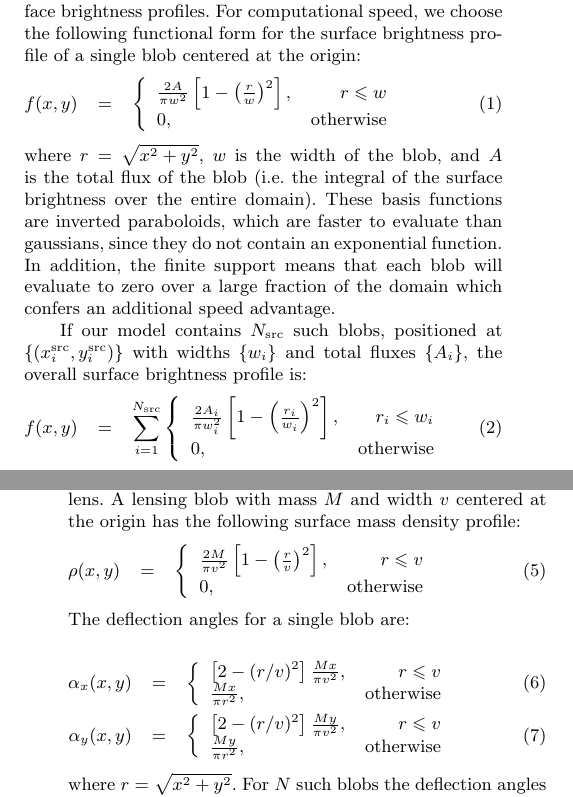
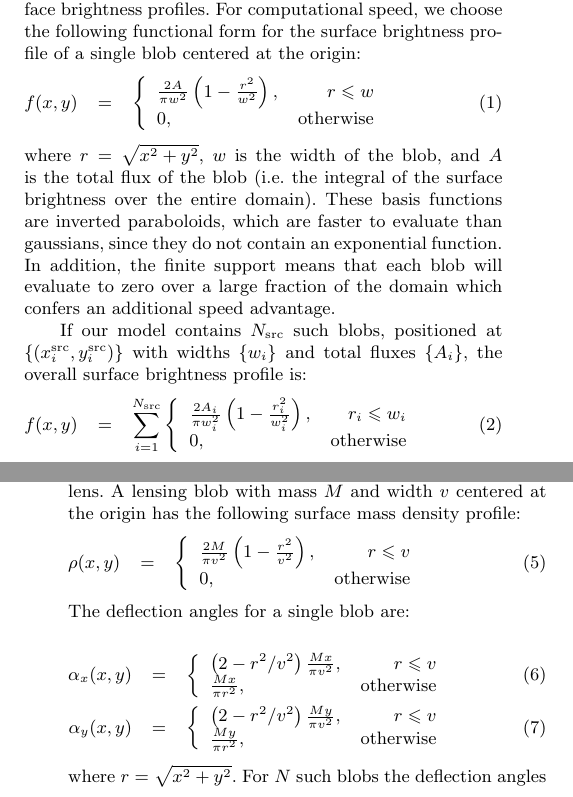
Before and after one commit to eggplantbren/Lensing2, a LaTeX paper (Papers/ms.tex): two parts of the columns of pages 2 and 3 of 10, joined at a grey line, cut so that both start at the same text. Compiled offline with pdfLaTeX; a LaTeX package or settings file that is missing is left out.

Commit message:
Bracket style

```diff
--- a/Papers/ms.tex
+++ b/Papers/ms.tex
@@ -199,7 +199,7 @@ of a single blob centered at the origin:
 \begin{eqnarray}
 f(x, y) &=& \left\{
 \begin{array}{lr}
-\frac{2A}{\pi w^2}\left[1 - \left(\frac{r}{w}\right)^2\right], & r \leq w\\
+\frac{2A}{\pi w^2}\left(1 - \frac{r^2}{w^2}\right), & r \leq w\\
 0, & \textnormal{otherwise}
 \end{array}
 \right.
@@ -219,7 +219,7 @@ $\{A_i\}$, the overall surface brightness profile is:
 \begin{eqnarray}
 f(x, y) &=& \sum_{i=1}^{N_{\rm src}}\left\{
 \begin{array}{lr}
-\frac{2A_i}{\pi w_i^2}\left[1 - \left(\frac{r_i}{w_i}\right)^2\right], & r_i \leq w_i\\
+\frac{2A_i}{\pi w_i^2}\left(1 - \frac{r_i^2}{w_i^2}\right), & r_i \leq w_i\\
 0, & \textnormal{otherwise}
 \end{array}
 \right.
@@ -271,7 +271,7 @@ centered at the origin has the following surface mass density profile:
 \begin{eqnarray}
 \rho(x, y) &=& \left\{
 \begin{array}{lr}
-\frac{2M}{\pi v^2}\left[1 - \left(\frac{r}{v}\right)^2\right], & r \leq v\\
+\frac{2M}{\pi v^2}\left(1 - \frac{r^2}{v^2}\right), & r \leq v\\
 0, & \textnormal{otherwise}
 \end{array}
 \right.
@@ -285,14 +285,14 @@ The deflection angles for a single blob are:
 \alpha_x(x, y) &=&
 \left\{
 \begin{array}{lr}
-\left[2 - (r/v)^2\right]\frac{Mx}{\pi v^2}, & r \leq v\\
+\left(2 - r^2/v^2\right)\frac{Mx}{\pi v^2}, & r \leq v\\
 \frac{Mx}{\pi r^2}, & \textnormal{otherwise}
 \end{array}
 \right.\\
 \alpha_y(x, y) &=&
 \left\{
 \begin{array}{lr}
-\left[2 - (r/v)^2\right]\frac{My}{\pi v^2}, & r \leq v\\
+\left(2 - r^2/v^2\right)\frac{My}{\pi v^2}, & r \leq v\\
 \frac{My}{\pi r^2}, & \textnormal{otherwise}
 \end{array}
 \right.
```
